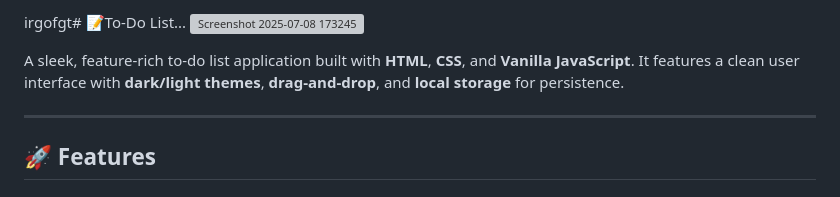
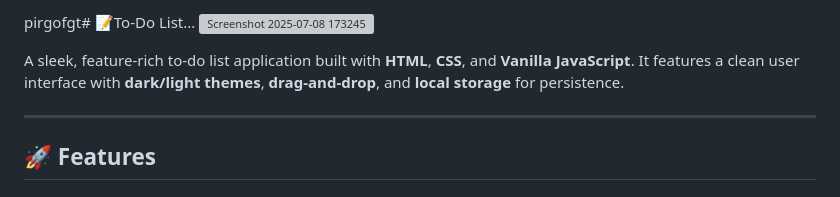
Before and after one commit to Pranav9594/To-Do-List, a Markdown page: readme.md, the part around the change. Rendered like a GitHub page; grey boxes are pictures that could not be loaded.

```diff
--- a/readme.md
+++ b/readme.md
@@ -1,4 +1,4 @@
-irgofgt# 📝To-Do List...
+pirgofgt# 📝To-Do List...
 ![Screenshot 2025-07-08 173245](https://github.com/user-attachments/assets/eea2ac60-85f1-4abf-a8dc-17c8f7bc5a3a)
 
 A sleek, feature-rich to-do list application built with **HTML**, **CSS**, and **Vanilla JavaScript**. It features a clean user interface with **dark/light themes**, **drag-and-drop**, and **local storage** for persistence.
```
